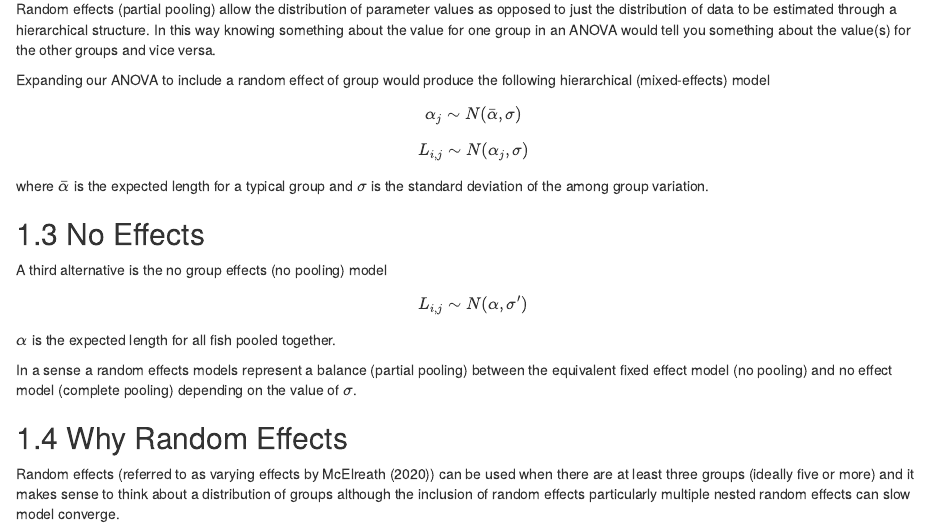
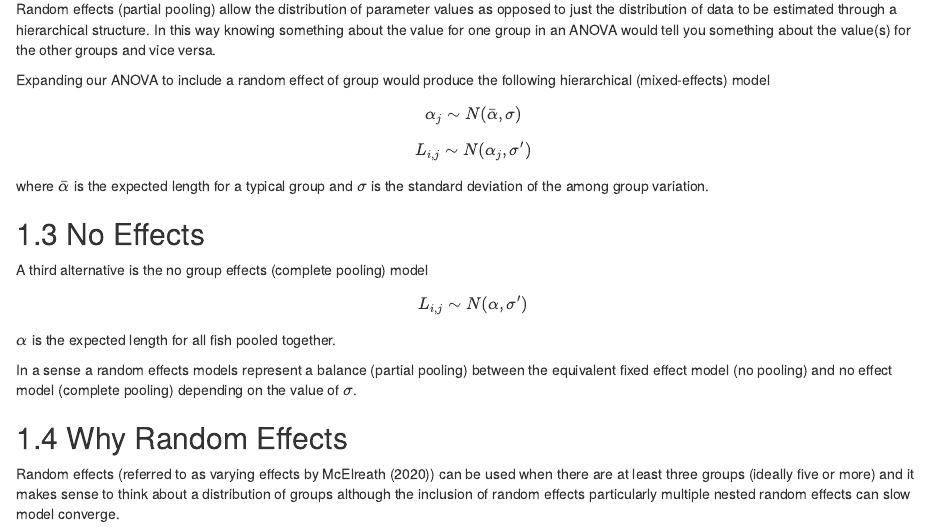
Before and after one commit to joethorley/DFOsamplestatsbook, an R Markdown document (05-hierarchical-models.Rmd): the page in a window 1100 px wide, from 380 px down. Rendered offline with R 4.5, knitr and Pandoc, with nearby package versions; drawn as R Markdown's standard HTML page in place of the format the file asks for.

Commit message:
Fix for some text errors

```diff
--- a/05-hierarchical-models.Rmd
+++ b/05-hierarchical-models.Rmd
@@ -21,13 +21,13 @@ Expanding our ANOVA to include a random effect of group would produce the follow
 
 $$ \alpha_j \sim N(\bar\alpha, \sigma) $$
 
-$$ L_{i,j} \sim N(\alpha_j, \sigma) $$
+$$ L_{i,j} \sim N(\alpha_j, \sigma') $$
 
 where $\bar\alpha$ is the expected length for a typical group and $\sigma$ is the standard deviation of the among group variation.
 
 ## No Effects
 
-A third alternative is the no group effects (no pooling) model
+A third alternative is the no group effects (complete pooling) model
 
 $$ L_{i,j} \sim N(\alpha, \sigma') $$
 
```
